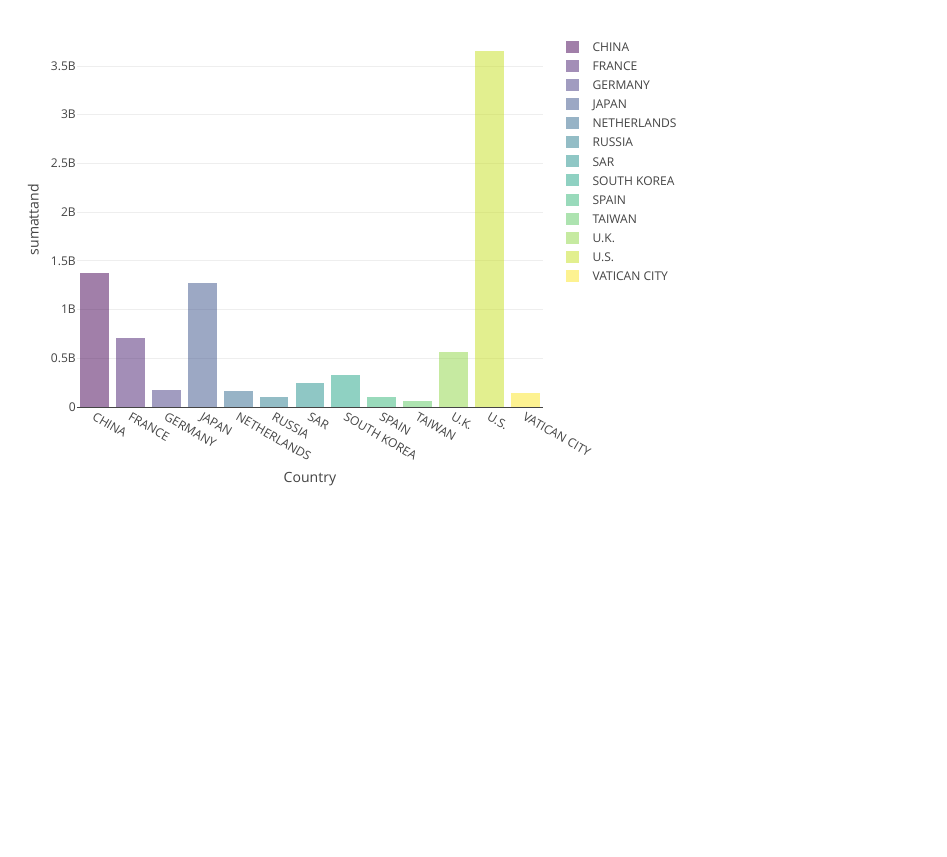
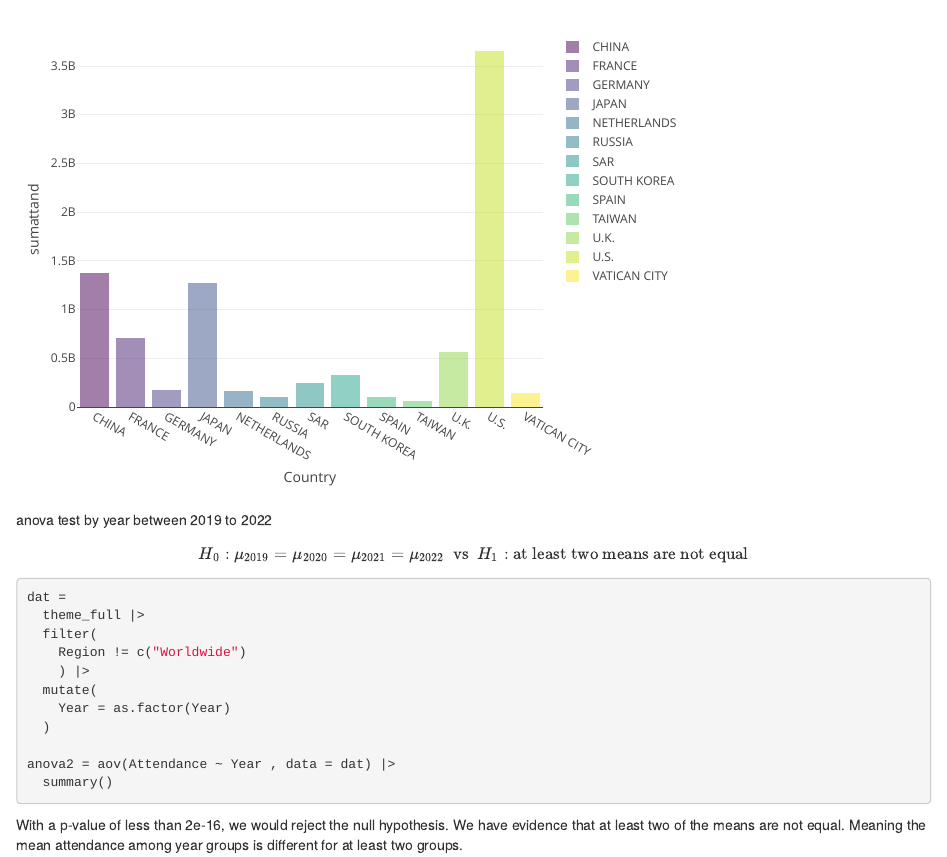
Before and after one commit to yilei-y/theme_park.github.io, an R Markdown document (theme_zz.Rmd): the page in a window 1100 px wide, from 1010 px down. Rendered offline with R 4.5, knitr and Pandoc, with nearby package versions.

Commit message:
add the anova teset for year

````diff
--- a/theme_zz.Rmd
+++ b/theme_zz.Rmd
@@ -30,3 +30,22 @@ theme_full|>
 ```{r}
 
 ```
+
+anova test by year between 2019 to 2022
+$$H_0: \mu_{\text{2019}} = \mu_{\text{2020}} = \mu_{\text{2021}}= \mu_{\text{2022}} ~~ \text{vs} ~~ H_1: \text{at least two means are not equal}$$
+```{r}
+
+dat =
+  theme_full |>
+  filter(
+    Region != c("Worldwide")
+    ) |>
+  mutate(
+    Year = as.factor(Year)
+  )
+
+anova2 = aov(Attendance ~ Year , data = dat) |>
+  summary()
+
+```
+With a p-value of less than 2e-16, we would reject the null hypothesis. We have evidence that at least two of the means are not equal. Meaning the mean attendance among year groups is different for at least two groups.
````
